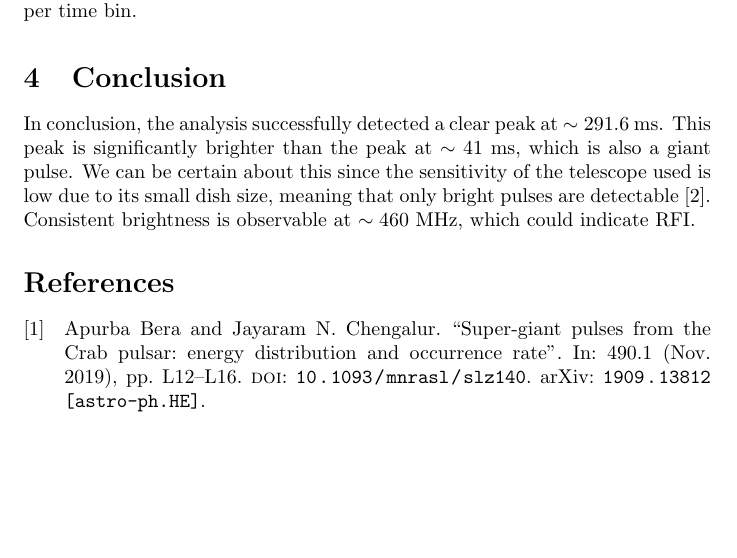
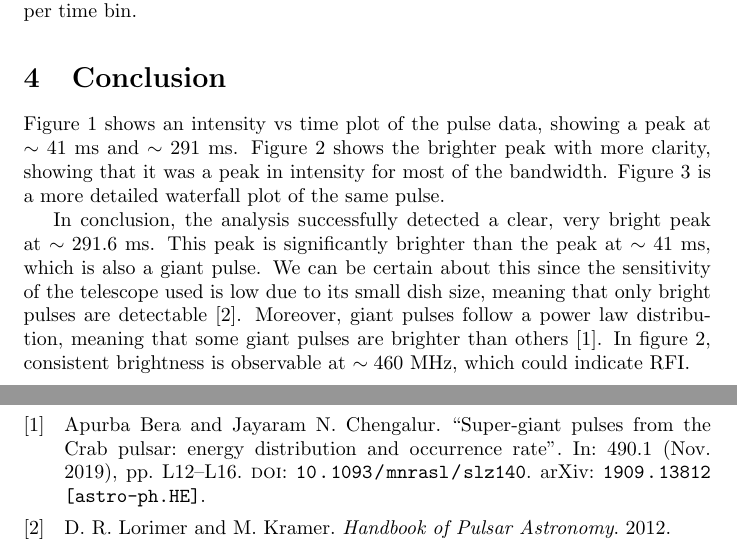
Before and after one commit to pthulasi/CTA200, a LaTeX document (first_project/final.tex): part of page 6 of 7 before the commit and two parts of pages 6 and 7 of 7 after it, the two joined at a grey line, cut so that both start at the same text, the shorter picture padded with empty space. The pictures show the PDF file first_project/Parasar_CTA200_Project.pdf that the author committed with the source.

Commit message:
Latex and outputted report

```diff
--- a/first_project/final.tex
+++ b/first_project/final.tex
@@ -125,20 +125,25 @@ The final step was to plot the data in two ways: using a waterfall plot - colour
   \centering
   \includegraphics[width=1.0\textwidth]{ts_500ms.pdf}
   \caption{A time-series plot of the coherently de-dispersed, filtered intensity data with a duration of 500 ms. The main peak located at approximately 291.6 ms is a giant pulse.}
+  \label{fig:ts}
 \end{figure}
 \begin{figure}[H]
   \centering
   \includegraphics[width=0.9\textwidth]{wf_3ms.pdf}
-  \caption{A waterfall plot of the coherently de-dispersed, filtered intensity data with a duration of 3 ms. There are 1.56 MHz per frequency bin and 25.6 $\mu$s per time bin}
+  \caption{A waterfall plot of the coherently de-dispersed, filtered intensity data with a duration of 3 ms. There are 1.56 MHz per frequency bin and 25.6 $\mu$s per time bin.}
+  \label{fig:wf1}
 \end{figure}
 \begin{figure}[H]
   \centering
-  \includegraphics[width=0.9\textwidth]{wf_400mis.pdf}
+  \includegraphics[width=0.9\textwidth]{wf_0.4ms.pdf}
   \caption{A waterfall plot of the coherently de-dispersed, filtered intensity data with a duration of 0.4 ms. There are 1.56 MHz per frequency bin and 25.6 $\mu$s per time bin.}
+  \label{fig:wf2}
 \end{figure}
+\\
+\section{Conclusion}
+Figure \ref{fig:ts} shows an intensity vs time plot of the pulse data, showing a peak at $\sim 41$ ms and $\sim 291$ ms. Figure \ref{fig:wf1} shows the brighter peak with more clarity, showing that it was a peak in intensity for most of the bandwidth. Figure $\ref{fig:wf2}$ is a more detailed waterfall plot of the same pulse.
 
-\section{Conclusion}
-In conclusion, the analysis successfully detected a clear peak at $\sim 291.6$ ms. This peak is significantly brighter than the peak at $\sim 41$ ms, which is also a giant pulse. We can be certain about this since the sensitivity of the telescope used is low due to its small dish size, meaning that only bright pulses are detectable \cite{2012hpa..book.....L}. Consistent brightness is observable at $\sim 460$ MHz, which could indicate RFI.
+In conclusion, the analysis successfully detected a clear, very bright peak at $\sim 291.6$ ms. This peak is significantly brighter than the peak at $\sim 41$ ms, which is also a giant pulse. We can be certain about this since the sensitivity of the telescope used is low due to its small dish size, meaning that only bright pulses are detectable \cite{2012hpa..book.....L}. Moreover, giant pulses follow a power law distribution, meaning that some giant pulses are brighter than others \cite{2019MNRAS.490L..12B}. In figure \ref{fig:wf1}, consistent brightness is observable at $\sim 460$ MHz, which could indicate RFI.
 
 \printbibliography
 
```
Also changed, not shown: first_project/Parasar_CTA200_Project.pdf.
